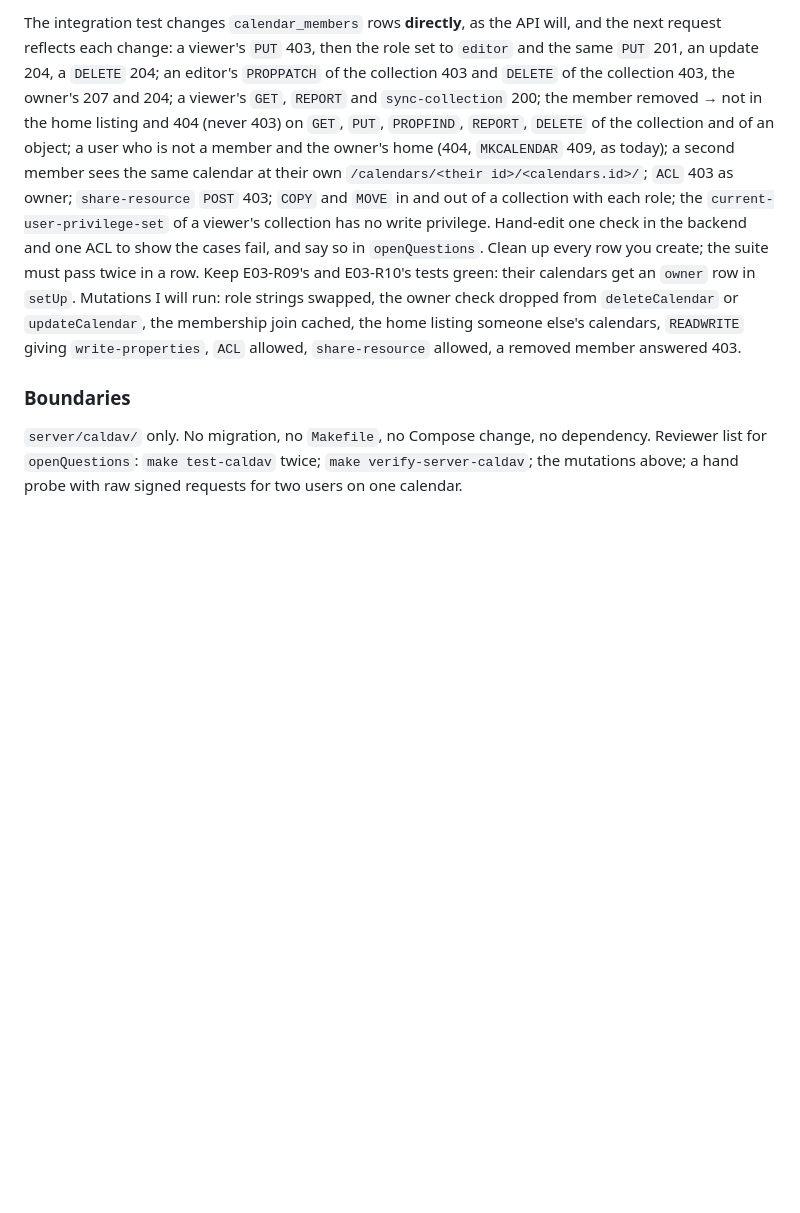
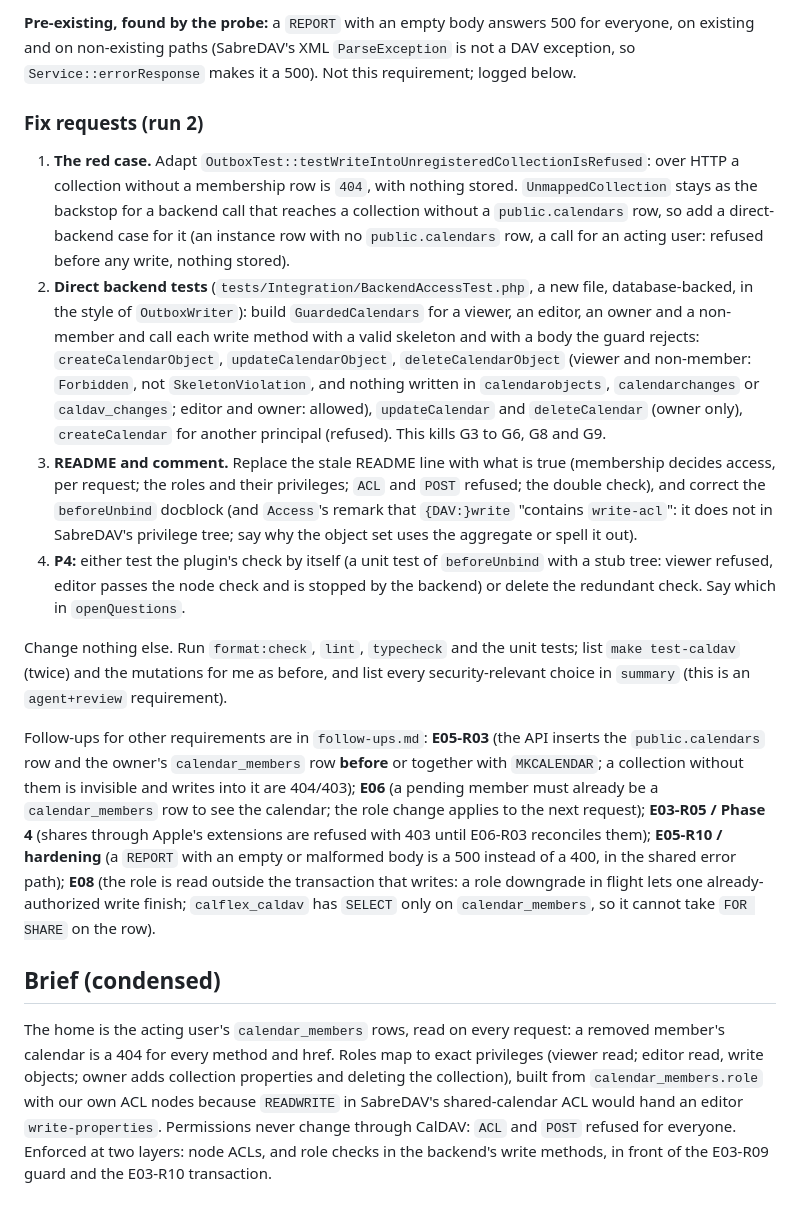
Before and after one commit to fabelhaft-io/flexcalendar, a Markdown page: docs/reviews/E03-R08.md, the part around one of its changes. Drawn GitHub-style; blank space fills up the shorter version.

```diff
--- a/docs/reviews/E03-R08.md
+++ b/docs/reviews/E03-R08.md
@@ -29,7 +22,17 @@
 
-The integration test changes `calendar_members` rows **directly**, as the API will, and the next request reflects each change: a viewer's `PUT` 403, then the role set to `editor` and the same `PUT` 201, an update 204, a `DELETE` 204; an editor's `PROPPATCH` of the collection 403 and `DELETE` of the collection 403, the owner's 207 and 204; a viewer's `GET`, `REPORT` and `sync-collection` 200; the member removed → not in the home listing and 404 (never 403) on `GET`, `PUT`, `PROPFIND`, `REPORT`, `DELETE` of the collection and of an object; a user who is not a member and the owner's home (404, `MKCALENDAR` 409, as today); a second member sees the same calendar at their own `/calendars/<their id>/<calendars.id>/`; `ACL` 403 as owner; `share-resource` `POST` 403; `COPY` and `MOVE` in and out of a collection with each role; the `current-user-privilege-set` of a viewer's collection has no write privilege. Hand-edit one check in the backend and one ACL to show the cases fail, and say so in `openQuestions`. Clean up every row you create; the suite must pass twice in a row. Keep E03-R09's and E03-R10's tests green: their calendars get an `owner` row in `setUp`.
-Mutations I will run: role strings swapped, the owner check dropped from `deleteCalendar` or `updateCalendar`, the membership join cached, the home listing someone else's calendars, `READWRITE` giving `write-properties`, `ACL` allowed, `share-resource` allowed, a removed member answered 403.
+**Pre-existing, found by the probe:** a `REPORT` with an empty body answers 500 for everyone, on existing and on non-existing paths (SabreDAV's XML `ParseException` is not a DAV exception, so `Service::errorResponse` makes it a 500). Not this requirement; logged below.
 
-### Boundaries
+### Fix requests (run 2)
 
-`server/caldav/` only. No migration, no `Makefile`, no Compose change, no dependency. Reviewer list for `openQuestions`: `make test-caldav` twice; `make verify-server-caldav`; the mutations above; a hand probe with raw signed requests for two users on one calendar.
+1. **The red case.** Adapt `OutboxTest::testWriteIntoUnregisteredCollectionIsRefused`: over HTTP a collection without a membership row is `404`, with nothing stored. `UnmappedCollection` stays as the backstop for a backend call that reaches a collection without a `public.calendars` row, so add a direct-backend case for it (an instance row with no `public.calendars` row, a call for an acting user: refused before any write, nothing stored).
+2. **Direct backend tests** (`tests/Integration/BackendAccessTest.php`, a new file, database-backed, in the style of `OutboxWriter`): build `GuardedCalendars` for a viewer, an editor, an owner and a non-member and call each write method with a valid skeleton and with a body the guard rejects: `createCalendarObject`, `updateCalendarObject`, `deleteCalendarObject` (viewer and non-member: `Forbidden`, not `SkeletonViolation`, and nothing written in `calendarobjects`, `calendarchanges` or `caldav_changes`; editor and owner: allowed), `updateCalendar` and `deleteCalendar` (owner only), `createCalendar` for another principal (refused). This kills G3 to G6, G8 and G9.
+3. **README and comment.** Replace the stale README line with what is true (membership decides access, per request; the roles and their privileges; `ACL` and `POST` refused; the double check), and correct the `beforeUnbind` docblock (and `Access`'s remark that `{DAV:}write` "contains `write-acl`": it does not in SabreDAV's privilege tree; say why the object set uses the aggregate or spell it out).
+4. **P4:** either test the plugin's check by itself (a unit test of `beforeUnbind` with a stub tree: viewer refused, editor passes the node check and is stopped by the backend) or delete the redundant check. Say which in `openQuestions`.
+
+Change nothing else. Run `format:check`, `lint`, `typecheck` and the unit tests; list `make test-caldav` (twice) and the mutations for me as before, and list every security-relevant choice in `summary` (this is an `agent+review` requirement).
+
+Follow-ups for other requirements are in `follow-ups.md`: **E05-R03** (the API inserts the `public.calendars` row and the owner's `calendar_members` row **before** or together with `MKCALENDAR`; a collection without them is invisible and writes into it are 404/403); **E06** (a pending member must already be a `calendar_members` row to see the calendar; the role change applies to the next request); **E03-R05 / Phase 4** (shares through Apple's extensions are refused with 403 until E06-R03 reconciles them); **E05-R10 / hardening** (a `REPORT` with an empty or malformed body is a 500 instead of a 400, in the shared error path); **E08** (the role is read outside the transaction that writes: a role downgrade in flight lets one already-authorized write finish; `calflex_caldav` has `SELECT` only on `calendar_members`, so it cannot take `FOR SHARE` on the row).
+
+## Brief (condensed)
+
+The home is the acting user's `calendar_members` rows, read on every request: a removed member's calendar is a 404 for every method and href. Roles map to exact privileges (viewer read; editor read, write objects; owner adds collection properties and deleting the collection), built from `calendar_members.role` with our own ACL nodes because `READWRITE` in SabreDAV's shared-calendar ACL would hand an editor `write-properties`. Permissions never change through CalDAV: `ACL` and `POST` refused for everyone. Enforced at two layers: node ACLs, and role checks in the backend's write methods, in front of the E03-R09 guard and the E03-R10 transaction.
```
Also changed, not shown: other parts of docs/reviews/E03-R08.md (+13 -20 lines).
